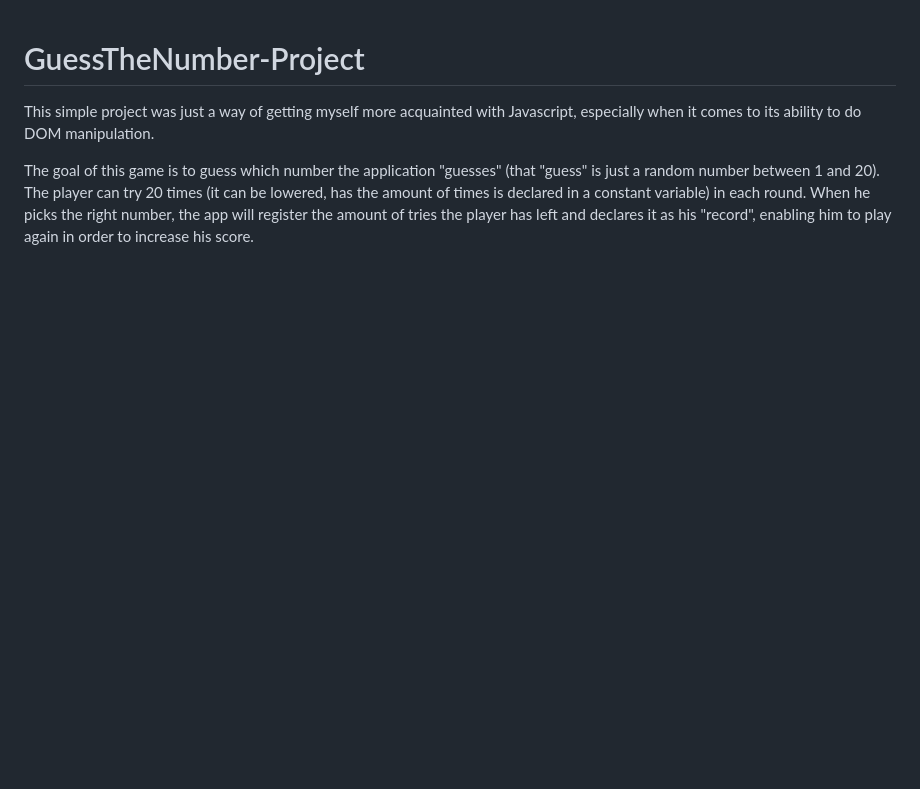
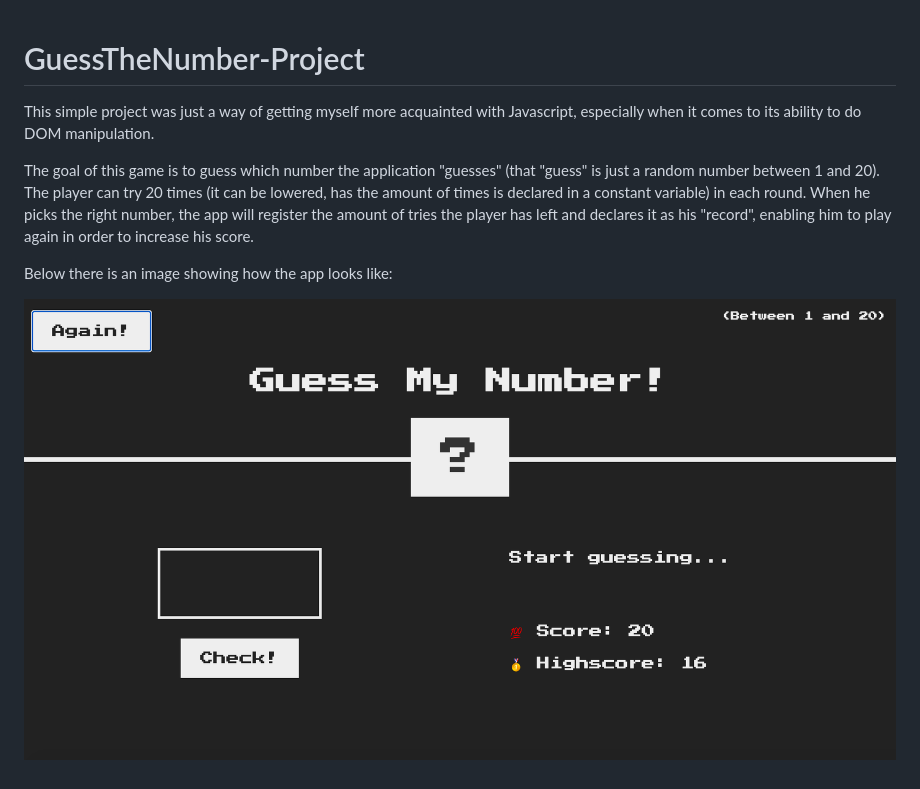
Before and after one commit to helfer1991/GuessTheNumber-Project, a Markdown page: README.md, the part around the change. GitHub-like rendering; pictures changed too: projectImage.png (added); blank space fills up the shorter version.

Commit message:
Updated the project organization

```diff
--- a/README.md
+++ b/README.md
@@ -3,3 +3,7 @@
 This simple project was just a way of getting myself more acquainted with Javascript, especially when it comes to its ability to do DOM manipulation.
 
 The goal of this game is to guess which number the application "guesses" (that "guess" is just a random number between 1 and 20). The player can try 20 times (it can be lowered, has the amount of times is declared in a constant variable) in each round. When he picks the right number, the app will register the amount of tries the player has left and declares it as his "record", enabling him to play again in order to increase his score.
+
+Below there is an image showing how the app looks like:
+
+![Image](projectImage.png)
```
Also changed, not shown: 8 other files.
